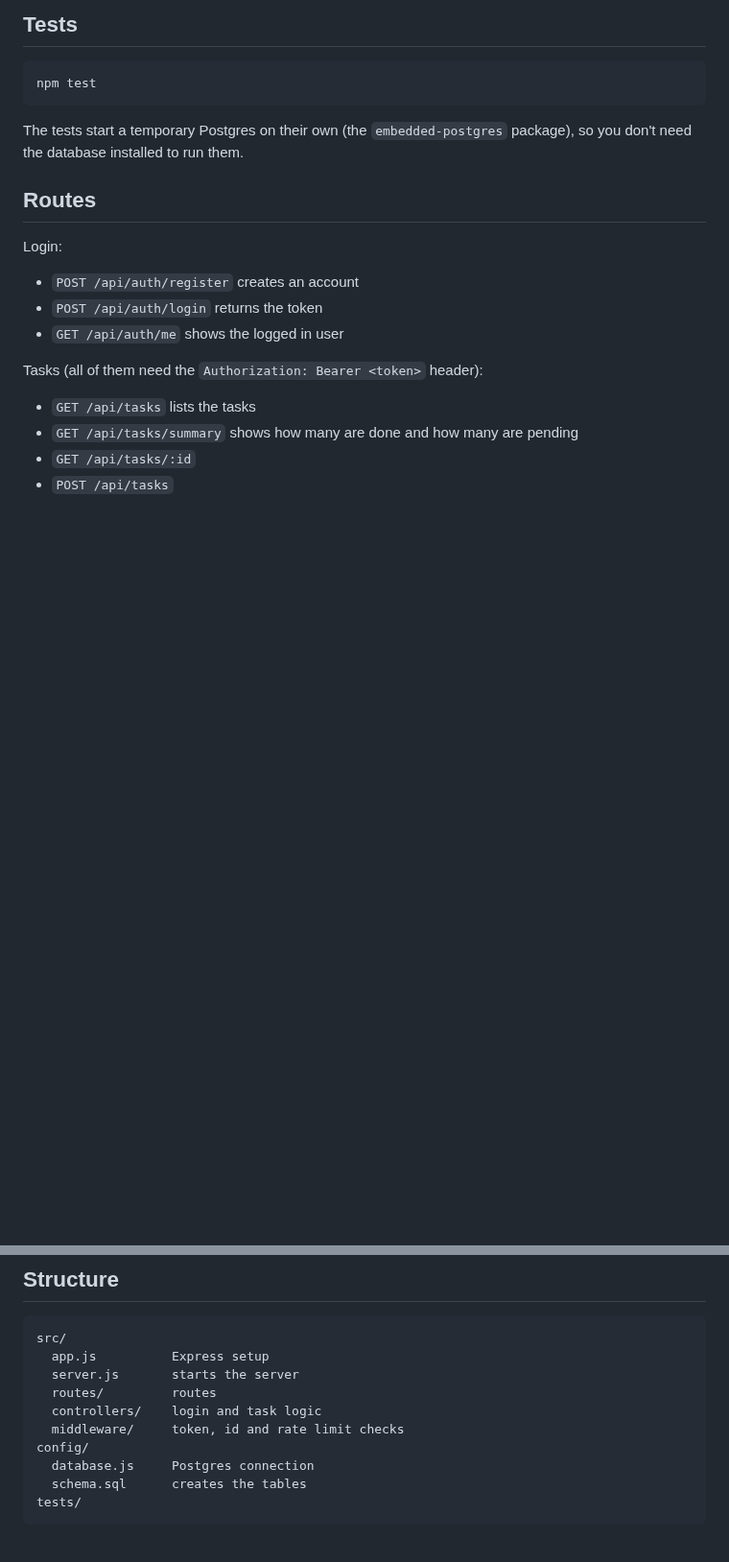
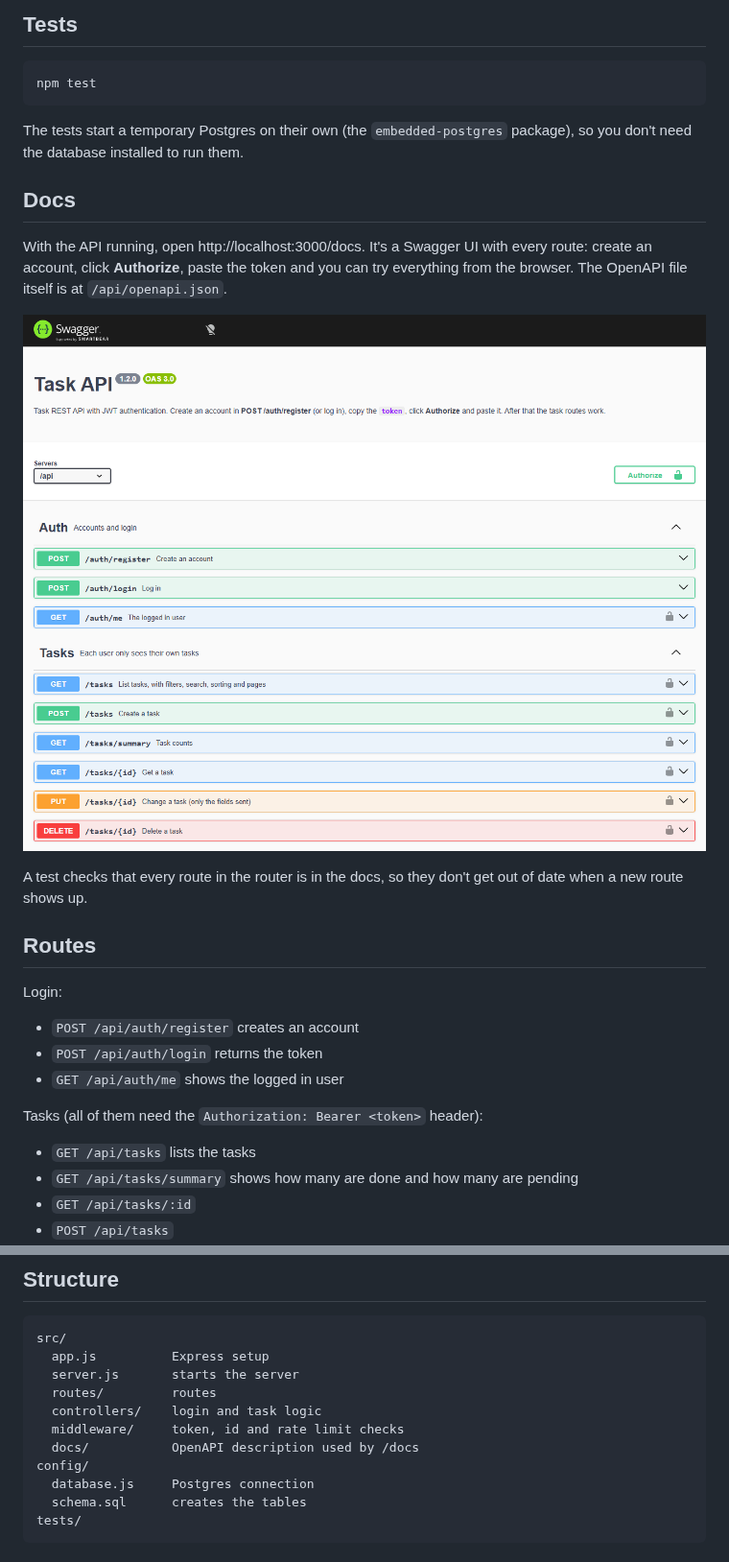
Before and after one commit to ViniciuscLemos/task-api-nodejs, a Markdown page: README.md, 2 parts joined by grey strips. Shown at 96% size. Drawn GitHub-style; pictures changed too: docs/screenshot-docs.png (added); blank space fills up the shorter version.

Commit message:
add interactive docs with swagger ui at /docs

````diff
--- a/README.md
+++ b/README.md
@@ -33,6 +33,14 @@ npm test
 ```
 
 The tests start a temporary Postgres on their own (the `embedded-postgres` package), so you don't need the database installed to run them.
+
+## Docs
+
+With the API running, open http://localhost:3000/docs. It's a Swagger UI with every route: create an account, click **Authorize**, paste the token and you can try everything from the browser. The OpenAPI file itself is at `/api/openapi.json`.
+
+![Swagger UI with the auth and task routes](docs/screenshot-docs.png)
+
+A test checks that every route in the router is in the docs, so they don't get out of date when a new route shows up.
 
 ## Routes
 
@@ -127,6 +135,7 @@ src/
   routes/         routes
   controllers/    login and task logic
   middleware/     token, id and rate limit checks
+  docs/           OpenAPI description used by /docs
 config/
   database.js     Postgres connection
   schema.sql      creates the tables
````
Also changed, not shown: 5 other files.
